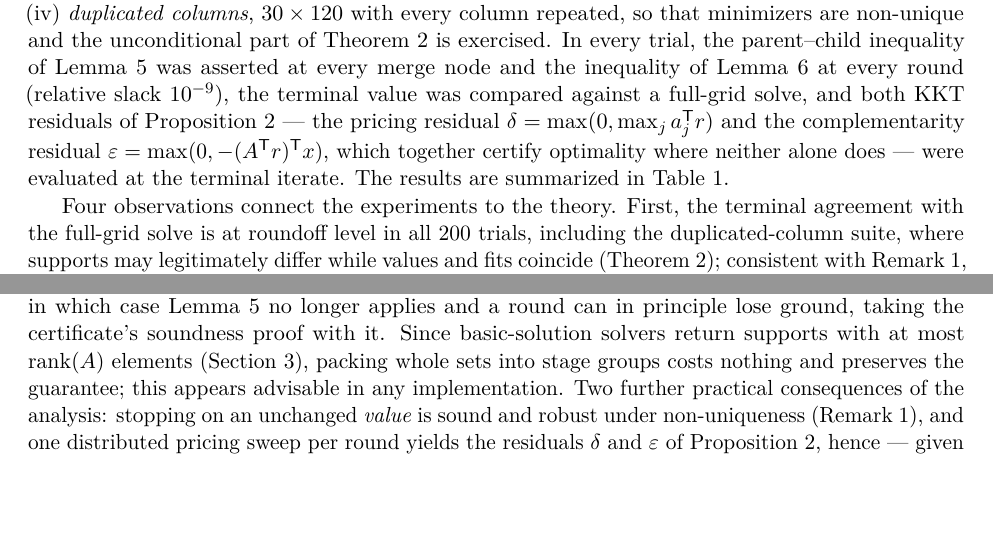
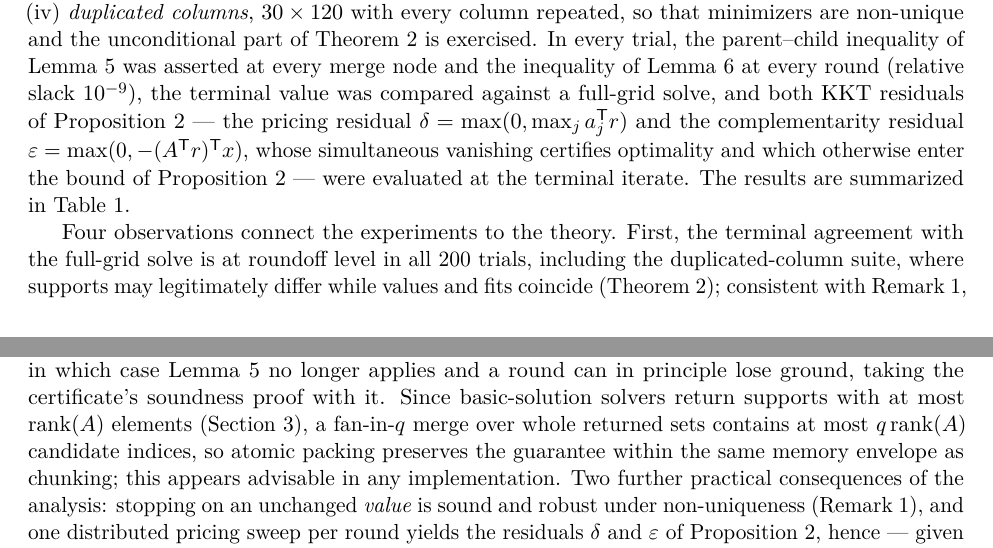
Before and after one commit to ehb54/nnls-dc-proof, a LaTeX paper (paper/main.tex): two parts of pages 8 and 9 of 11, joined at a grey line, cut so that both start at the same text, the shorter picture padded with empty space. Compiled offline with pdfLaTeX.

Commit message:
Final wording round per review: inexact solves phrasing, exact KKT wording, literal merge memory bound
- Abstract and roadmap: 'inexact solves and pricing'.
- Sec. 6: epsilon-at-roundoff claim scoped to the reported experiments.
- Sec. 7: KKT residuals described as 'whose simultaneous vanishing
  certifies optimality', entering Prop. 2 otherwise.
- Sec. 8: 'costs nothing' replaced by the literal bound: a fan-in-q
  merge over whole returned sets holds at most q*rank(A) indices.

Co-Authored-By: Claude Fable 5 <noreply@anthropic.com>

```diff
--- a/paper/main.tex
+++ b/paper/main.tex
@@ -591,9 +593,10 @@ inequality of Lemma~\ref{lem:mono} at every round (relative slack
 $10^{-9}$), the terminal value was compared against a full-grid solve,
 and both KKT residuals of Proposition~\ref{prop:inexact} --- the
 pricing residual $\delta=\max(0,\max_j a_j^{\T}r)$ and the
-complementarity residual $\varepsilon=\max(0,-(A^{\T}r)^{\T}x)$, which
-together certify optimality where neither alone does --- were
-evaluated at the terminal iterate. The results are summarized in
+complementarity residual $\varepsilon=\max(0,-(A^{\T}r)^{\T}x)$, whose
+simultaneous vanishing certifies optimality and which otherwise enter
+the bound of Proposition~\ref{prop:inexact} --- were evaluated at the
+terminal iterate. The results are summarized in
 Table~\ref{tab:trials}.
 
 \begin{table}[t]
@@ -703,9 +706,11 @@ split a returned support across chunks, in which case
 Lemma~\ref{lem:tree} no longer applies and a round can in principle lose
 ground, taking the certificate's soundness proof with it. Since
 basic-solution solvers return supports with at most
-$\operatorname{rank}(A)$ elements (Section~\ref{sec:alg}), packing
-whole sets into stage groups costs nothing and preserves the
-guarantee; this appears advisable in any implementation. Two further
+$\operatorname{rank}(A)$ elements (Section~\ref{sec:alg}), a
+fan-in-$q$ merge over whole returned sets contains at most
+$q\operatorname{rank}(A)$ candidate indices, so atomic packing
+preserves the guarantee within the same memory envelope as chunking;
+this appears advisable in any implementation. Two further
 practical consequences of the analysis: stopping on an unchanged
 \emph{value} is sound and robust under non-uniqueness
 (Remark~\ref{rem:stopping}), and one distributed pricing sweep per
```
Also changed, not shown: paper/main.tex (14 more changed lines).
